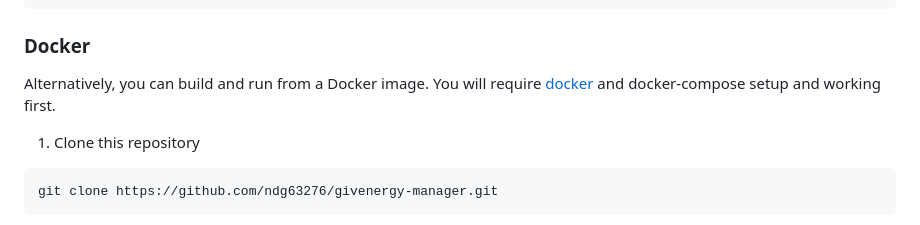
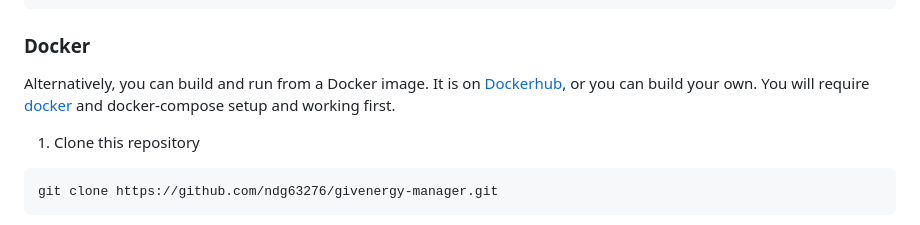
Before and after one commit to ndg63276/givenergy-manager, a Markdown page: README.md, the part around the change. GitHub-like rendering.

````diff
--- a/README.md
+++ b/README.md
@@ -14,7 +14,7 @@ This repo has some utilities for GivEnergy batteries/inverters. It has 3 main fu
 ```
 
 ### Docker
-Alternatively, you can build and run from a Docker image. You will require [docker](https://docs.docker.com/get-docker/ "docker") and docker-compose setup and working first.
+Alternatively, you can build and run from a Docker image. It is on [Dockerhub](https://hub.docker.com/r/markwilliams4/givenergymanager), or you can build your own. You will require [docker](https://docs.docker.com/get-docker/ "docker") and docker-compose setup and working first.
 
 1. Clone this repository
 ```shell
````
